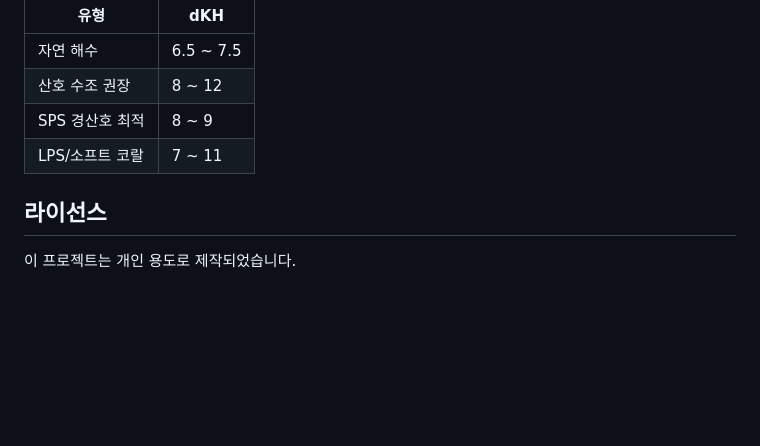
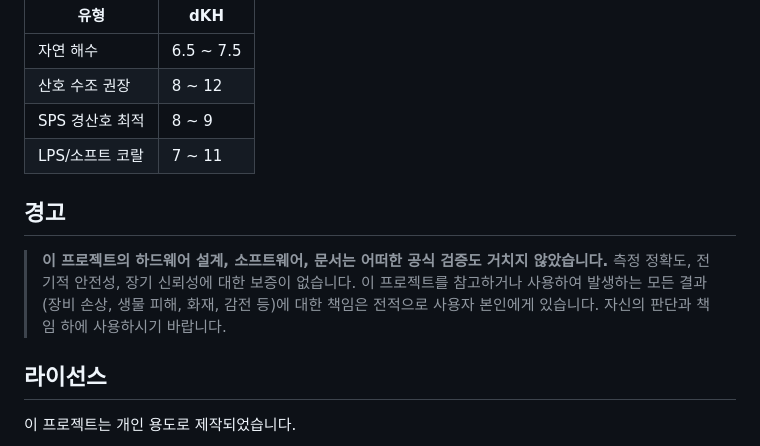
Before and after one commit to taeseokyi/reefkeeper, a Markdown page: README.md, the part around the change. Drawn GitHub-style; blank space fills up the shorter version.

Commit message:
Add disclaimer: no verification, use at your own risk
Co-Authored-By: Claude Opus 4.6 <noreply@anthropic.com>

```diff
--- a/README.md
+++ b/README.md
@@ -135,6 +135,10 @@ seq:settime:14|m3b:5|m1f:30|m4f:10|air:1800:5|ref|m4b:10|m2f:10|tank|calckh|m2b:
 | SPS 경산호 최적 | 8 ~ 9 |
 | LPS/소프트 코랄 | 7 ~ 11 |
 
+## 경고
+
+> **이 프로젝트의 하드웨어 설계, 소프트웨어, 문서는 어떠한 공식 검증도 거치지 않았습니다.** 측정 정확도, 전기적 안전성, 장기 신뢰성에 대한 보증이 없습니다. 이 프로젝트를 참고하거나 사용하여 발생하는 모든 결과(장비 손상, 생물 피해, 화재, 감전 등)에 대한 책임은 전적으로 사용자 본인에게 있습니다. 자신의 판단과 책임 하에 사용하시기 바랍니다.
+
 ## 라이선스
 
 이 프로젝트는 개인 용도로 제작되었습니다.
```
